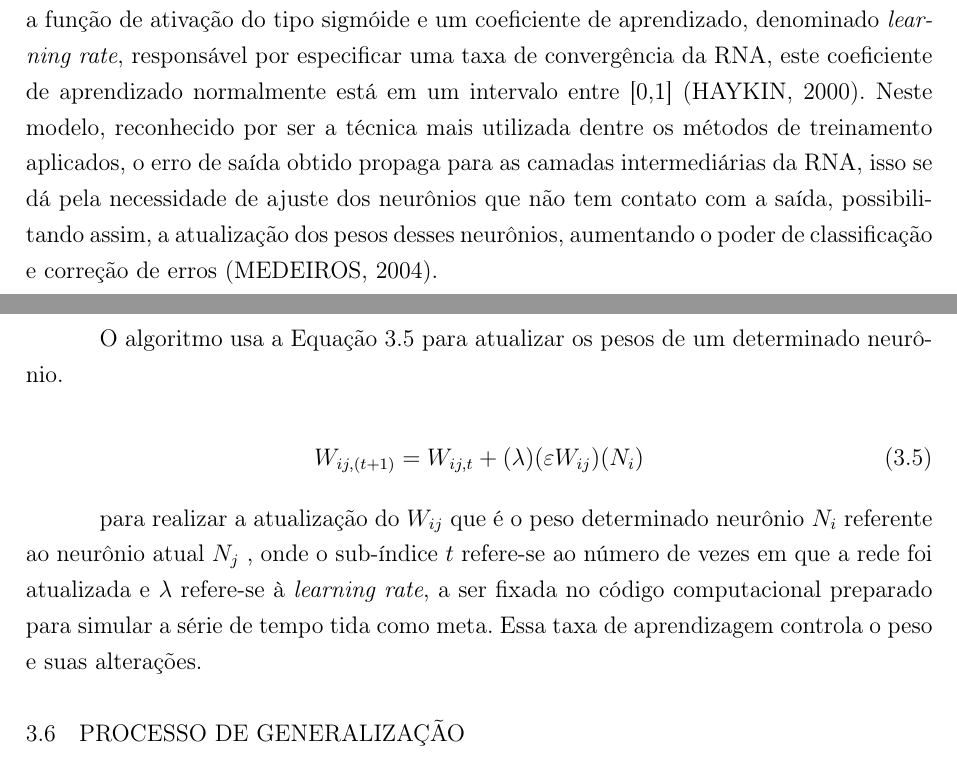
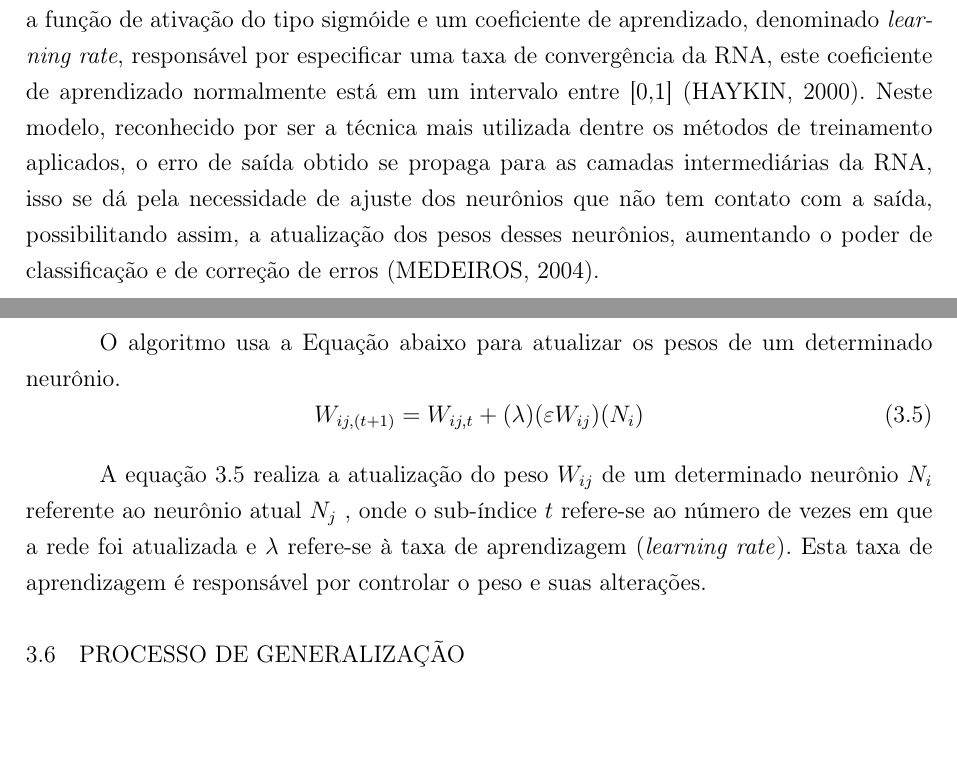
Before and after one commit to nativanando/tcc, a LaTeX thesis (Dissertacao-latex/modelo.tex, which reads Dissertacao-latex/Capitulos/fundamento_teorico.tex): two parts of pages 25 and 26 of 40, joined at a grey line, cut so that both start at the same text, the shorter picture padded with empty space. Compiled offline with pdfLaTeX; a missing font is replaced by an installed copy or a similar font.

Commit message:
correções Miguel, parte 4. Especificação das séries e atualizando detalhamento no backpropagation

```diff
--- a/Dissertacao-latex/Capitulos/fundamento_teorico.tex
+++ b/Dissertacao-latex/Capitulos/fundamento_teorico.tex
@@ -229,15 +227,14 @@ Muitos algoritmos são aplicados para a minimização e melhoria da aprendizagem
 
 \subsection{\textit{Backpropagation}}
 O algoritmo de retropropagação (\textit{backpropagation}) é um método baseado no gradiente descendente, de aprendizado supervisionado e com alimentação à frente, que utiliza a função de ativação do tipo sigmóide e um coeficiente de aprendizado, denominado \textit{learning rate}, responsável por especificar uma taxa de convergência da RNA, este coeficiente de aprendizado normalmente está em um intervalo entre [0,1]    \cite{haykin2000}.
-Neste modelo, reconhecido por ser a técnica mais utilizada dentre os métodos de treinamento aplicados, o erro de saída obtido propaga para as camadas intermediárias da RNA, isso se dá pela necessidade de ajuste dos neurônios que não tem contato com a saída, possibilitando assim, a atualização dos pesos desses neurônios, aumentando o poder de classificação e correção de erros \cite{medeiros}.
+Neste modelo, reconhecido por ser a técnica mais utilizada dentre os métodos de treinamento aplicados, o erro de saída obtido se propaga para as camadas intermediárias da RNA, isso se dá pela necessidade de ajuste dos neurônios que não tem contato com a saída, possibilitando assim, a atualização dos pesos desses neurônios, aumentando o poder de classificação e de correção de erros \cite{medeiros}.
 
-O algoritmo usa a Equação 3.5 para atualizar os pesos de um determinado neurônio.
-
+O algoritmo usa a Equação abaixo para atualizar os pesos de um determinado neurônio.
 \begin{equation}\label{eq:backpropagation-ajuste-pesos}
 W_{ij,(t+1)} = W_{ij, t} + (\lambda)(\varepsilon W_{ij})(N_i)
 \end{equation}
 
-para realizar a atualização do $W_{ij}$ que é o peso determinado neurônio $N_i$ referente ao neurônio atual $N_j$ , onde o sub-índice $t$ refere-se ao número de vezes em que a rede foi atualizada e $\lambda$ refere-se à \textit{learning rate}, a ser fixada no código computacional preparado para simular a série de tempo tida como meta. Essa taxa de aprendizagem controla o peso e suas alterações.
+A equação 3.5 realiza a atualização do peso $W_{ij}$ de um determinado neurônio $N_i$ referente ao neurônio atual $N_j$ , onde o sub-índice $t$ refere-se ao número de vezes em que a rede foi atualizada e $\lambda$ refere-se à taxa de aprendizagem (\textit{learning rate}). Esta taxa de aprendizagem é responsável por controlar o peso e suas alterações.
 
 \section{PROCESSO DE GENERALIZAÇÃO}\label{rna-generalização}
 O processo de generalização de uma RNA, ocorre a partir da sua capacidade em responder adequadamente não somente aos padrões de treinamento mas também aos demais padrões \cite{medeiros}. Vale ressaltar que o processo de treinamento é uma das etapas mais delicadas, em termos de análise e execução, ao se utilizar um modelo de RNA.
```
Also changed, not shown: Dissertacao-latex/modelo.pdf, Dissertacao-latex/Capitulos/fundamento_teorico.tex (2 more changed lines), 4 other files.
